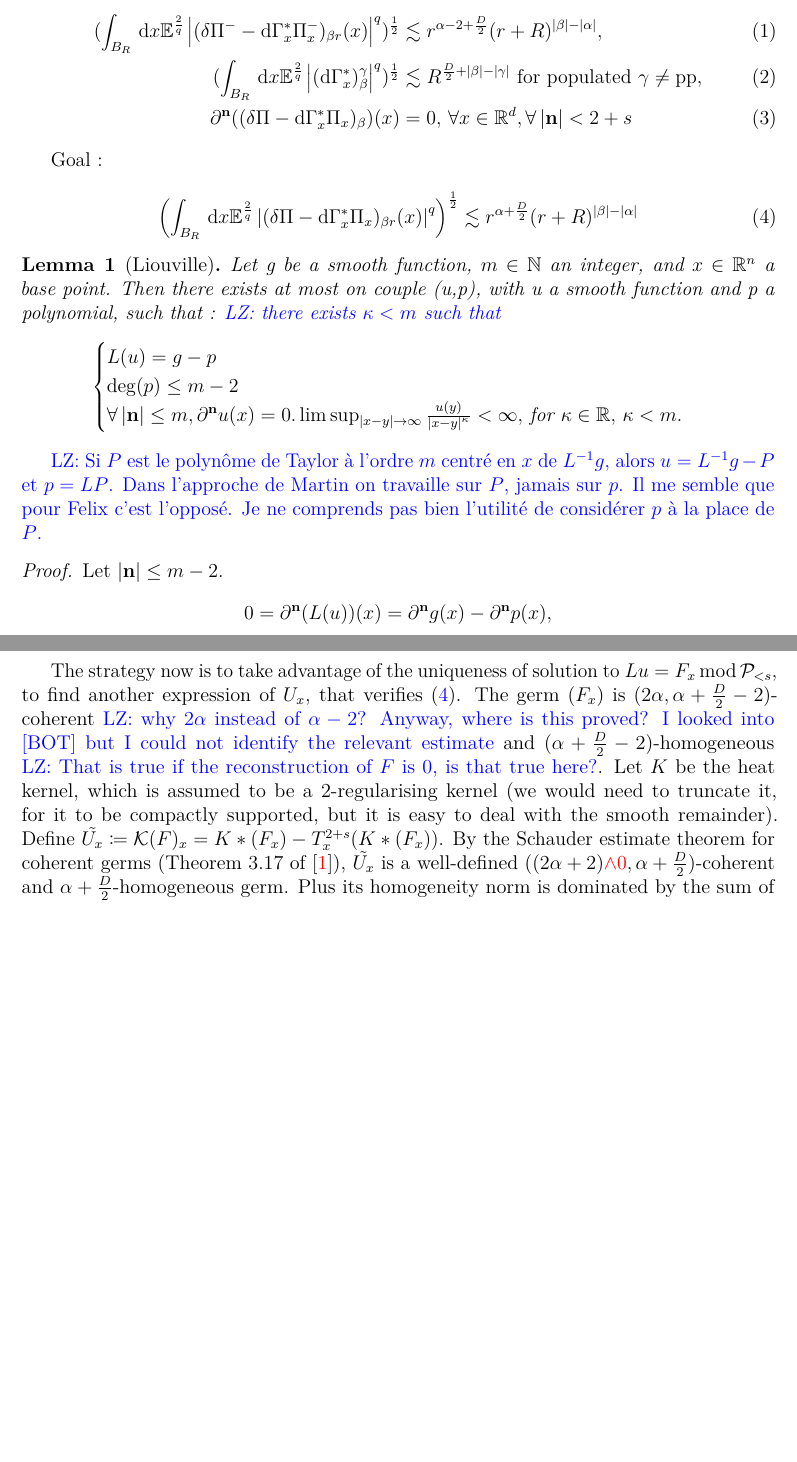
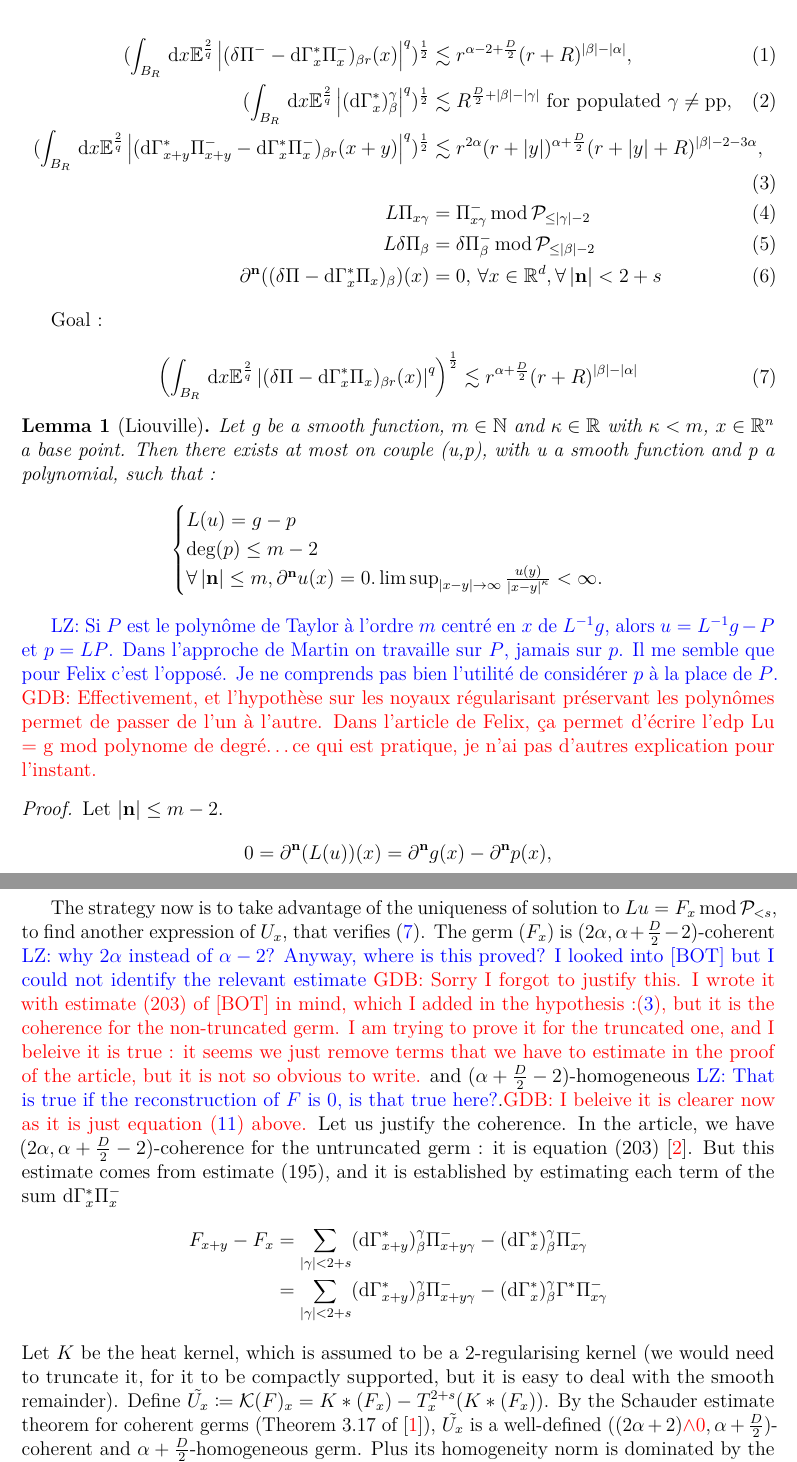
Before and after one commit to gabdebois/Stage-LPSM-2026, a LaTeX document (Pré-thèse/integration.tex): two parts of pages 1 and 2 of 3 before the commit and two parts of pages 1 and 3 of 4 after it, joined at a grey line, cut so that both start at the same text, the shorter picture padded with empty space. Compiled offline with pdfLaTeX.

Commit message:
15octobre

```diff
--- a/Pré-thèse/integration.tex
+++ b/Pré-thèse/integration.tex
@@ -3,11 +3,11 @@
 % --- PACKAGES---
 \usepackage[utf8]{inputenc}       % Encodage (standard)
 \usepackage[T1]{fontenc}          % Polices de sortie
-\usepackage[english]{babel}        % Langue française (guillemets, césure)
+\usepackage[english]{babel}
 \usepackage[backend=biber]{biblatex}
 \usepackage{lmodern}              % Police plus lisible
 \usepackage{microtype}            % Améliore l'apparence visuelle du texte
-\usepackage{amsmath, amssymb, amsthm, amsfonts} % La base du LaTeX mathématique
+\usepackage{amsmath, amssymb, amsthm, amsfonts}
 \usepackage{mathtools}             % Extensions pour amsmath
 \usepackage{mathrsfs}              % Lettres calligraphiques (\mathscr{L})
 \usepackage{bm}                    % Symboles en gras (\bm{x})
@@ -63,9 +63,12 @@
 Hypothesis :
 
 \begin{align}
-    (\int_{B_R} \dd x \mathbb{E}^{\frac{2}{q}}\abs{(\delta \Pi^- - \dG \Pi_x^-)_{\beta r}(x)}^q)^\frac{1}{2} &\lesssim r^{\alpha - 2 + \frac{D}{2}}(r+R)^{\abs{\beta} - \abs{\alpha}}, \\
+    (\int_{B_R} \dd x \mathbb{E}^{\frac{2}{q}}\abs{(\delta \Pi^- - \dG \Pi_x^-)_{\beta r}(x)}^q)^\frac{1}{2} &\lesssim r^{\alpha - 2 + \frac{D}{2}}(r+R)^{\abs{\beta} - \abs{\alpha}}, \label{homogeneity_deltaPi_minus}\\
     (\int_{B_R} \dd x \mathbb{E}^{\frac{2}{q}}\abs{(\dG)^\gamma_\beta}^q)^\frac{1}{2} &\lesssim R^{\frac{D}{2}+\abs{\beta} - \abs{\gamma}} \text{ for populated }\gamma \neq \text{pp}, \label{coeff_estimate} \\
-     \partial^\mn((\delta \Pi - \dG \Pi_x)_\beta)(x) &= 0, \, \forall x \in \R^d, \forall \abs{\mn}<2+s \label{qualitative_vanishing}
+    (\int_{B_R} \dd x \mathbb{E}^{\frac{2}{q}}\abs{(\dGb_{x+y}\Pi_{x+y}^- - \dG \Pi_x^-)_{\beta r}(x+y)}^q)^\frac{1}{2} &\lesssim r^{2\alpha}(r+\abs{y})^{\alpha+\frac{D}{2}}(r+\abs{y}+R)^{\abs{\beta}-2-3\alpha}, \label{coherence_deltaPi_minus}\\
+    L\Pi_{x\gamma} &= \Pi_{x\gamma}^- \operatorname*{mod} \mathcal{P}_{\leq\abs{\gamma}-2} \label{PDE_Pi} \\
+    L\delta\Pi_{\beta} &= \delta\Pi_{\beta}^- \operatorname*{mod} \mathcal{P}_{\leq \abs{\beta}-2} \label{PDE_deltaPi}\\
+    \partial^\mn((\delta \Pi - \dG \Pi_x)_\beta)(x) &= 0, \, \forall x \in \R^d, \forall \abs{\mn}<2+s \label{qualitative_vanishing}
 \end{align}
 
 Goal :
@@ -77,20 +80,21 @@ Goal :
 
 
 \begin{lemma}[Liouville]
-    Let g be a smooth function, $m\in \N$ an integer, and $x\in \R^n$ a base point.
-    Then there exists at most on couple (u,p), with u a smooth function and p a polynomial, such that : \lz{there exists $\kappa<m$ such that}
+    Let g be a smooth function, $m\in \N$ and $\kappa\in \R$ with $\kappa<m$, $x\in \R^n$ a base point.
+    Then there exists at most on couple (u,p), with u a smooth function and p a polynomial, such that :
     $$
     \begin{cases}
         L(u)= g - p \\
         \operatorname*{deg}(p)\leq m-2 \\
         \forall \abs{\mn} \leq m, \partial^\mn u(x) = 0.
-        \limsup_{\abs{x-y}\to \infty} \frac{u(y)}{\abs{x-y}^\kappa} < \infty, \, \text{for }\kappa\in \R, \, \kappa<m.
+        \limsup_{\abs{x-y}\to \infty} \frac{u(y)}{\abs{x-y}^\kappa} < \infty.
     \end{cases}
     $$
 \end{lemma}
 \lz{Si $P$ est le polynôme de Taylor à l'ordre $m$ centré en $x$ de $L^{-1}g$, alors $u=L^{-1}g-P$ et $p=LP$.
 Dans l'approche de Martin on travaille sur $P$, jamais sur $p$. Il me semble que pour Felix c'est l'opposé. Je ne comprends
 pas bien l'utilité de considérer $p$ à la place de $P$.}
+\gdb{Effectivement, et l'hypothèse sur les noyaux régularisant préservant les polynômes permet de passer de l'un à l'autre. Dans l'article de Felix, ça permet d'écrire l'edp Lu = g mod polynome de degré\dots ce qui est pratique, je n'ai pas d'autres explication pour l'instant.}
 \begin{proof}
     Let $\abs{\mn} \leq m - 2$.
     \begin{equation*}
@@ -139,8 +147,17 @@ and it suffices to show
 
 The strategy now is to take advantage of the uniqueness of solution to $Lu = F_x \operatorname*{mod} \mathcal{P}_{<s}$, to find another expression of $U_x$, that verifies \eqref{reconstruction_deltaPi}.
 The germ $(F_x)$ is $(2\alpha, \alpha + \frac{D}{2} - 2)$-coherent \lz{why $2\alpha$ instead of $\alpha-2$? Anyway, where is this proved?
-I looked into [BOT] but I could not identify the relevant estimate} and $(\alpha + \frac{D}{2} - 2)$-homogeneous \lz{That is true if the reconstruction of $F$
-is $0$, is that true here?}.
+I looked into [BOT] but I could not identify the relevant estimate}
+\gdb{Sorry I forgot to justify this. I wrote it with estimate (203) of [BOT] in mind, which I added  in the hypothesis :\eqref{coherence_deltaPi_minus}, but it is the coherence for the non-truncated germ.
+I am trying to prove it for the truncated one, and I beleive it is true : it seems we just remove terms that we have to estimate in the proof of the article, but it is not so obvious to write.} and $(\alpha + \frac{D}{2} - 2)$-homogeneous \lz{That is true if the reconstruction of $F$
+is $0$, is that true here?}.\gdb{I beleive it is clearer now as it is just equation \eqref{F_homogeneity} above.}
+Let us justify the coherence.
+In the article, we have  $(2\alpha, \alpha + \frac{D}{2} - 2)$-coherence for the untruncated germ : it is equation (203) \cite{BOT25}.
+But this estimate comes from estimate (195), and it is established by estimating each term of the sum $\dG \Pi_x^-$
+\begin{align*}
+    F_{x+y} - F_{x} &= \sum_{\abs{\gamma}<2+s} (\dGb_{x+y})^\gamma_\beta \Pi^-_{x+y\gamma} - (\dG)^\gamma_\beta\Pi_{x\gamma}^- \\
+    &= \sum_{\abs{\gamma}<2+s} (\dGb_{x+y})^\gamma_\beta \Pi^-_{x+y\gamma} - (\dG)^\gamma_\beta \Gamma^*\Pi_{x\gamma}^-
+\end{align*}
 Let $K$ be the heat kernel, which is assumed to be a 2-regularising kernel (we would need to truncate it, for it to be compactly supported, but it is easy to deal with the smooth remainder).
 Define $\tilde{U_x}\coloneq \mathcal{K}(F)_x = K*(F_x) - T_x^{2+s}(K*(F_x))$.
 By the Schauder estimate theorem for coherent germs (Theorem 3.17 of \cite{BCZ24}), $\tilde{U_x}$ is a well-defined $((2\alpha + 2){\color{red}\wedge 0}, \alpha +\frac{D}{2})$-coherent and $\alpha + \frac{D}{2}$-homogeneous germ.
```
Also changed, not shown: Pré-thèse/integration.pdf, Pré-thèse/integration.tex (16 more changed lines), 2 other files.
